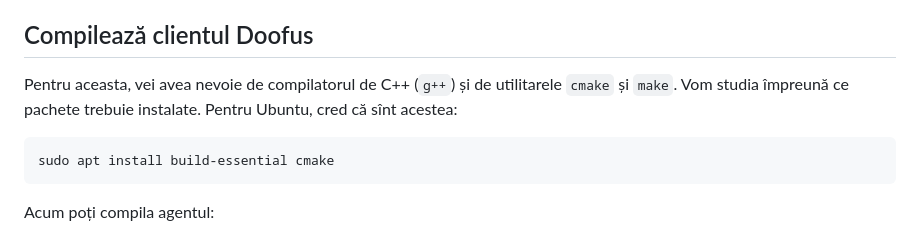
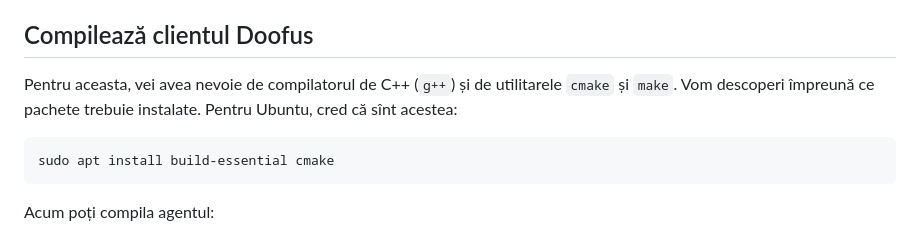
Before and after one commit to nerdvana-ro/splendor-tools, a Markdown page: arbiter/README.md, the part around the change. Rendered like a GitHub page.

````diff
--- a/arbiter/README.md
+++ b/arbiter/README.md
@@ -69,7 +69,7 @@ Dacă merge, vei vedea un mesaj cu instrucțiuni de apelare.
 
 ## Compilează clientul Doofus
 
-Pentru aceasta, vei avea nevoie de compilatorul de C++ (`g++`) și de utilitarele `cmake` și `make`. Vom studia împreună ce pachete trebuie instalate. Pentru Ubuntu, cred că sînt acestea:
+Pentru aceasta, vei avea nevoie de compilatorul de C++ (`g++`) și de utilitarele `cmake` și `make`. Vom descoperi împreună ce pachete trebuie instalate. Pentru Ubuntu, cred că sînt acestea:
 
 ```bash
 sudo apt install build-essential cmake
````
